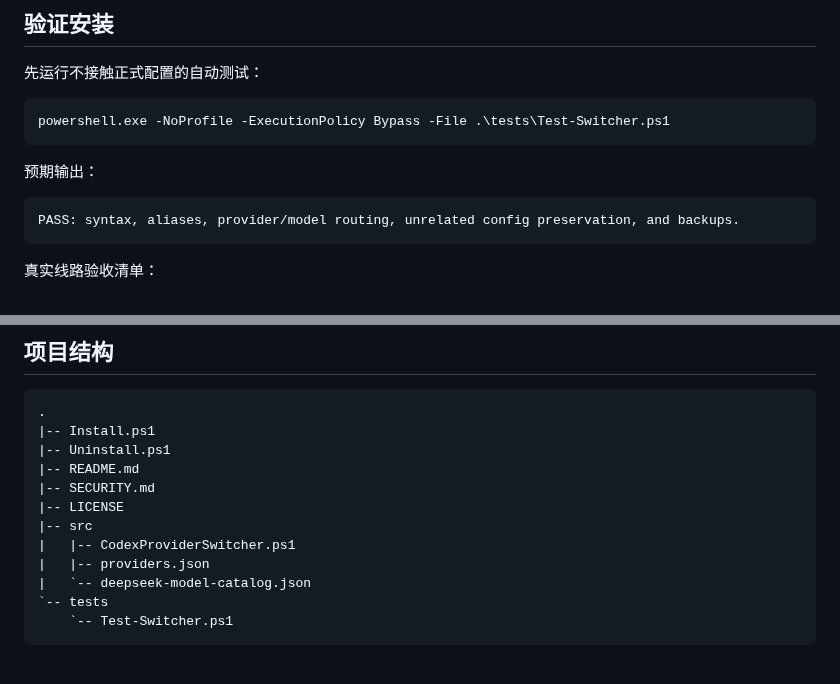
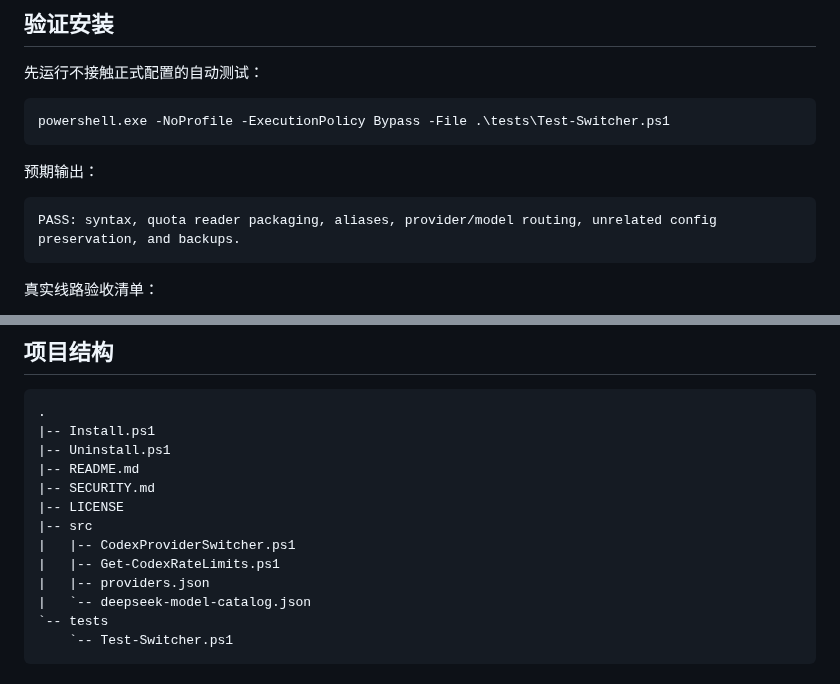
Before and after one commit to Frog1205/codex-three-provider-switcher, a Markdown page: README.md, 2 parts joined by grey strips. Drawn GitHub-style.

````diff
--- a/README.md
+++ b/README.md
@@ -313,7 +344,7 @@ powershell.exe -NoProfile -ExecutionPolicy Bypass -File .\tests\Test-Switcher.ps
 预期输出：
 
 ```text
-PASS: syntax, aliases, provider/model routing, unrelated config preservation, and backups.
+PASS: syntax, quota reader packaging, aliases, provider/model routing, unrelated config preservation, and backups.
 ```
 
 真实线路验收清单：
@@ -405,6 +447,7 @@ powershell.exe -NoProfile -ExecutionPolicy Bypass -File .\Uninstall.ps1 -RemoveC
 |-- LICENSE
 |-- src
 |   |-- CodexProviderSwitcher.ps1
+|   |-- Get-CodexRateLimits.ps1
 |   |-- providers.json
 |   `-- deepseek-model-catalog.json
 `-- tests
````
Also changed, not shown: other parts of README.md (+43 -1 lines), docs/assets/codex-provider-switcher.png, 4 other files.
